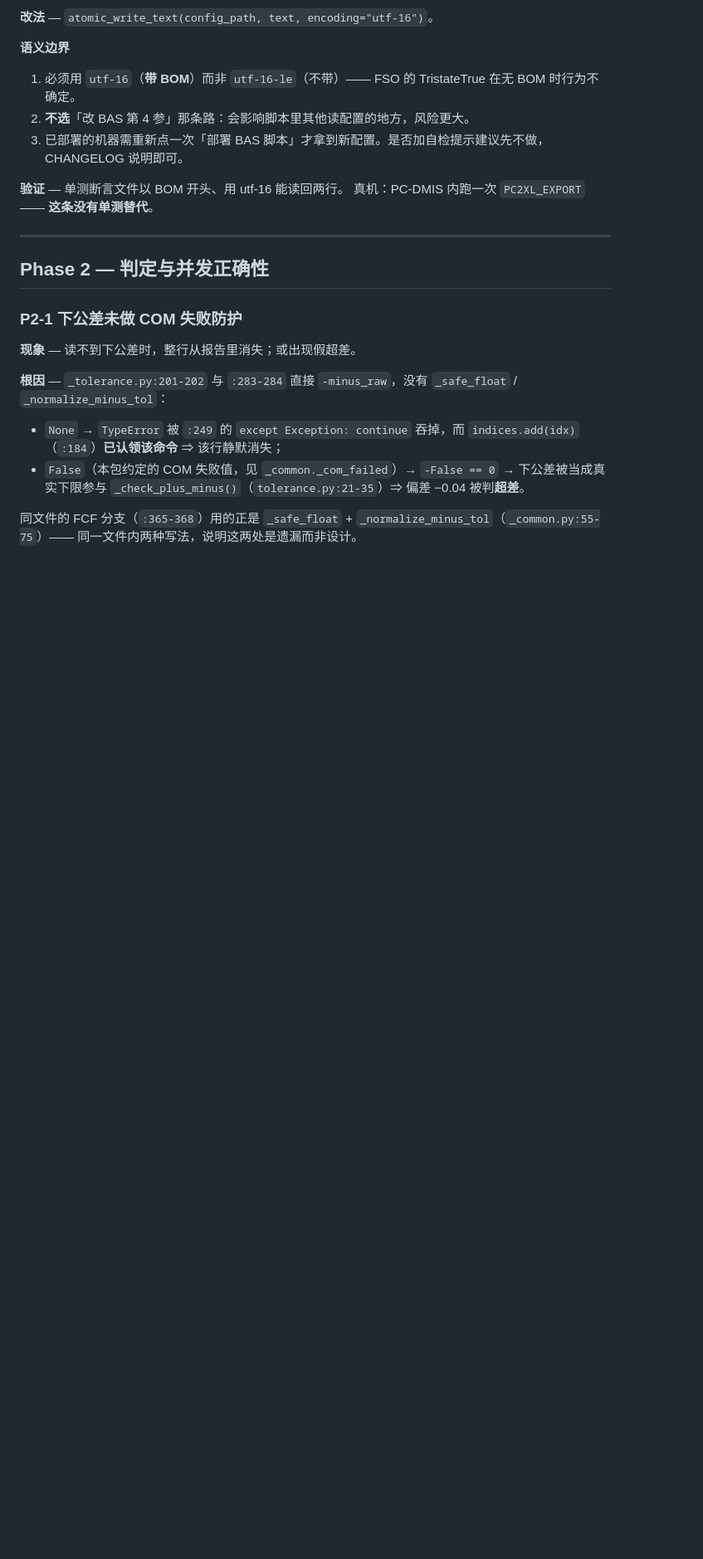
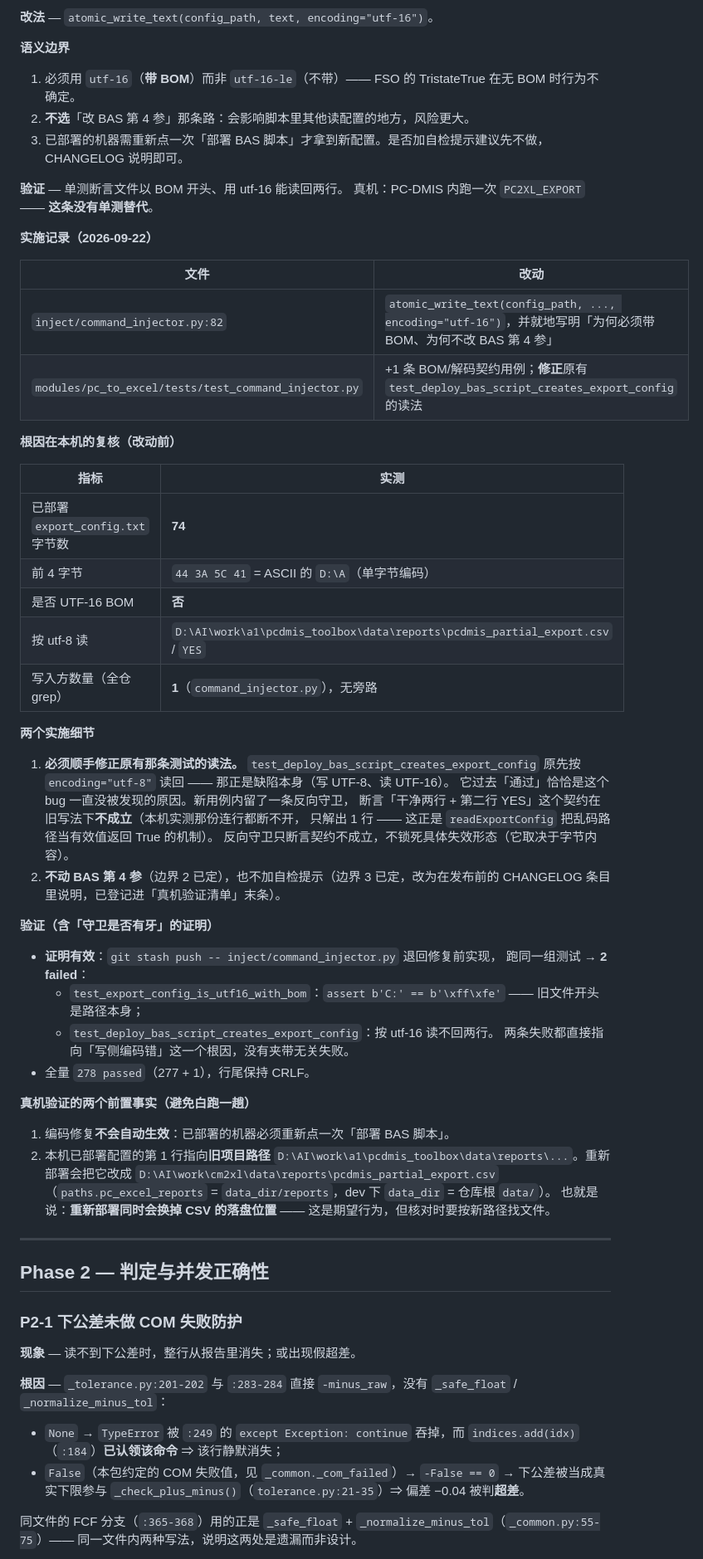
Before and after one commit to MomentarySS/cm2xl, a Markdown page: docs/CORE_DEFECT_PLAN.md, the part around one of its changes. Shown at 83% size. GitHub-like rendering; blank space fills up the shorter version.

Commit message:
docs: P1-4 实施记录与两条真机前置事实
docs/CORE_DEFECT_PLAN.md
- P1-4 状态 ⬜ → ✅ 已完成（真机待验）。
- 补实施记录：本机根因复核表（74 字节 / 前 4 字节 44 3A 5C 41 / 无 BOM / 唯一写入方）、
  两个实施细节（为何必须顺手修正原有那条按 utf-8 读回的测试；为何不动 BAS 第 4 参）、
  以及「有牙」证明（stash 回退 → 2 failed，失败信息直指写侧编码）。
- 登记两条真机前置事实，避免白跑：
  1. 编码修复不会自动生效 —— 已部署机器必须重新点一次「部署 BAS 脚本」；
  2. 重新部署会同时把配置第 1 行从旧项目路径
     D:\AI\work\a1\pcdmis_toolbox\data\reports\... 换成
     D:\AI\work\cm2xl\data\reports\pcdmis_partial_export.csv —— 核对时按新路径找文件。
- 真机清单：P1-4 条目补上「先重新部署」与路径变更提示；新增一条发布前 CHANGELOG 待办
  （UTF-16 变更 → 已部署机器需重新部署）。
- 基线数字 277 → 278；变更记录 +1 行。

Refs: docs/CORE_DEFECT_PLAN.md P1-4

```diff
--- a/docs/CORE_DEFECT_PLAN.md
+++ b/docs/CORE_DEFECT_PLAN.md
@@ -265,6 +265,52 @@ reader 是 `OpenTextFile(CONFIG_PATH, 1, False, -1)`（`scripts/export_current.b
 
 **验证** — 单测断言文件以 BOM 开头、用 utf-16 能读回两行。
 真机：PC-DMIS 内跑一次 `PC2XL_EXPORT` —— **这条没有单测替代**。
+
+**实施记录（2026-09-22）**
+
+| 文件 | 改动 |
+|------|------|
+| `inject/command_injector.py:82` | `atomic_write_text(config_path, ..., encoding="utf-16")`，并就地写明「为何必须带 BOM、为何不改 BAS 第 4 参」 |
+| `modules/pc_to_excel/tests/test_command_injector.py` | +1 条 BOM/解码契约用例；**修正**原有 `test_deploy_bas_script_creates_export_config` 的读法 |
+
+**根因在本机的复核（改动前）**
+
+| 指标 | 实测 |
+|------|------|
+| 已部署 `export_config.txt` 字节数 | **74** |
+| 前 4 字节 | `44 3A 5C 41` = ASCII 的 `D:\A`（单字节编码） |
+| 是否 UTF-16 BOM | **否** |
+| 按 utf-8 读 | `D:\AI\work\a1\pcdmis_toolbox\data\reports\pcdmis_partial_export.csv` / `YES` |
+| 写入方数量（全仓 grep） | **1**（`command_injector.py`），无旁路 |
+
+**两个实施细节**
+
+1. **必须顺手修正原有那条测试的读法。** `test_deploy_bas_script_creates_export_config`
+   原先按 `encoding="utf-8"` 读回 —— 那正是缺陷本身（写 UTF-8、读 UTF-16）。
+   它过去「通过」恰恰是这个 bug 一直没被发现的原因。新用例内留了一条反向守卫，
+   断言「干净两行 + 第二行 YES」这个契约在旧写法下**不成立**（本机实测那份连行都断不开，
+   只解出 1 行 —— 这正是 `readExportConfig` 把乱码路径当有效值返回 True 的机制）。
+   反向守卫只断言契约不成立，不锁死具体失效形态（它取决于字节内容）。
+2. **不动 BAS 第 4 参**（边界 2 已定），也不加自检提示（边界 3 已定，改为在发布前的
+   CHANGELOG 条目里说明，已登记进「真机验证清单」末条）。
+
+**验证（含「守卫是否有牙」的证明）**
+
+- **证明有效**：`git stash push -- inject/command_injector.py` 退回修复前实现，
+  跑同一组测试 → **2 failed**：
+  - `test_export_config_is_utf16_with_bom`：`assert b'C:' == b'\xff\xfe'` —— 旧文件开头是路径本身；
+  - `test_deploy_bas_script_creates_export_config`：按 utf-16 读不回两行。
+  两条失败都直接指向「写侧编码错」这一个根因，没有夹带无关失败。
+- 全量 `278 passed`（277 + 1），行尾保持 CRLF。
+
+**真机验证的两个前置事实（避免白跑一趟）**
+
+1. 编码修复**不会自动生效**：已部署的机器必须重新点一次「部署 BAS 脚本」。
+2. 本机已部署配置的第 1 行指向**旧项目路径**
+   `D:\AI\work\a1\pcdmis_toolbox\data\reports\...`。重新部署会把它改成
+   `D:\AI\work\cm2xl\data\reports\pcdmis_partial_export.csv`
+   （`paths.pc_excel_reports` = `data_dir/reports`，dev 下 `data_dir` = 仓库根 `data/`）。
+   也就是说：**重新部署同时会换掉 CSV 的落盘位置** —— 这是期望行为，但核对时要按新路径找文件。
 
 ---
 
```
Also changed, not shown: other parts of docs/CORE_DEFECT_PLAN.md (+11 -3 lines).
